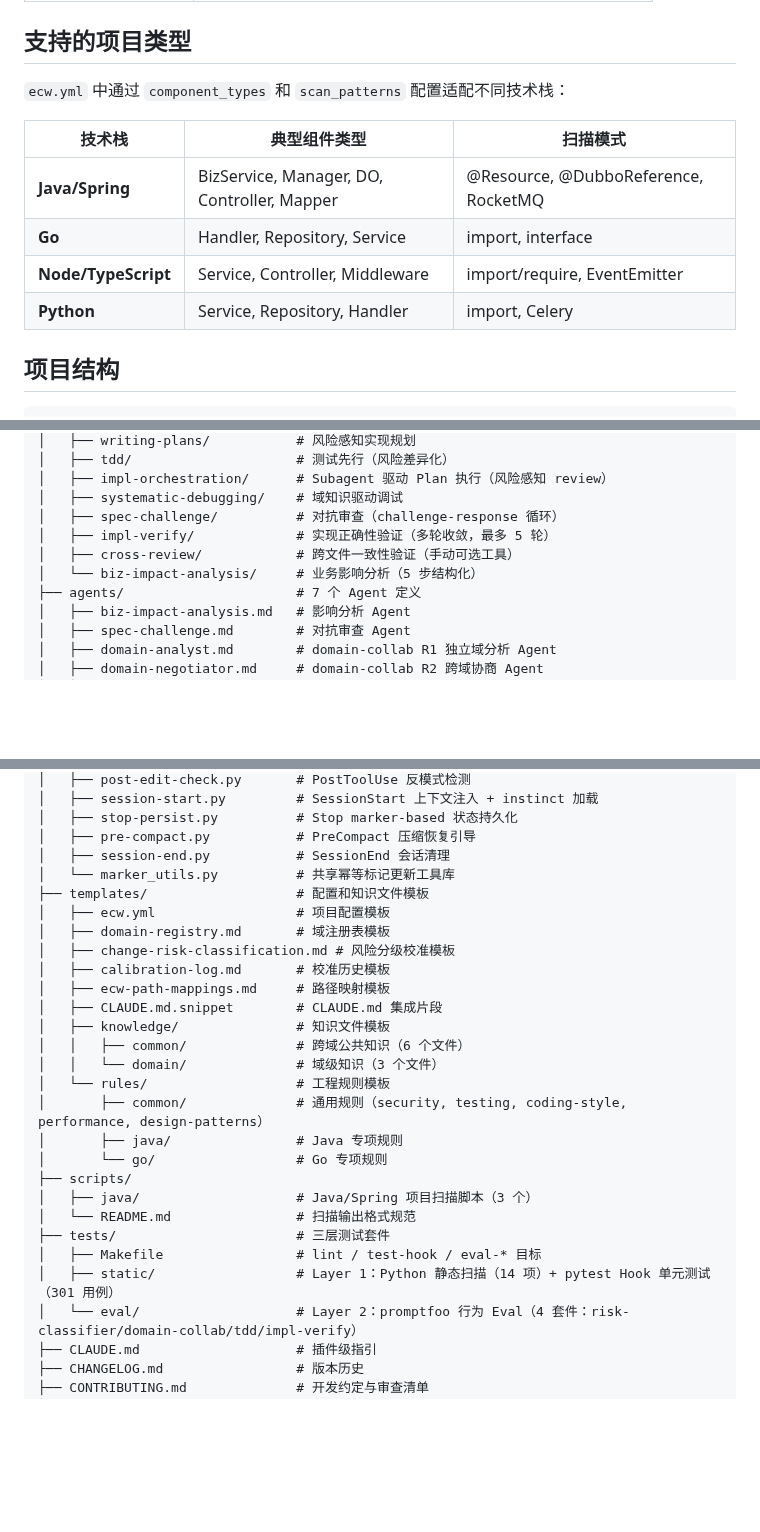
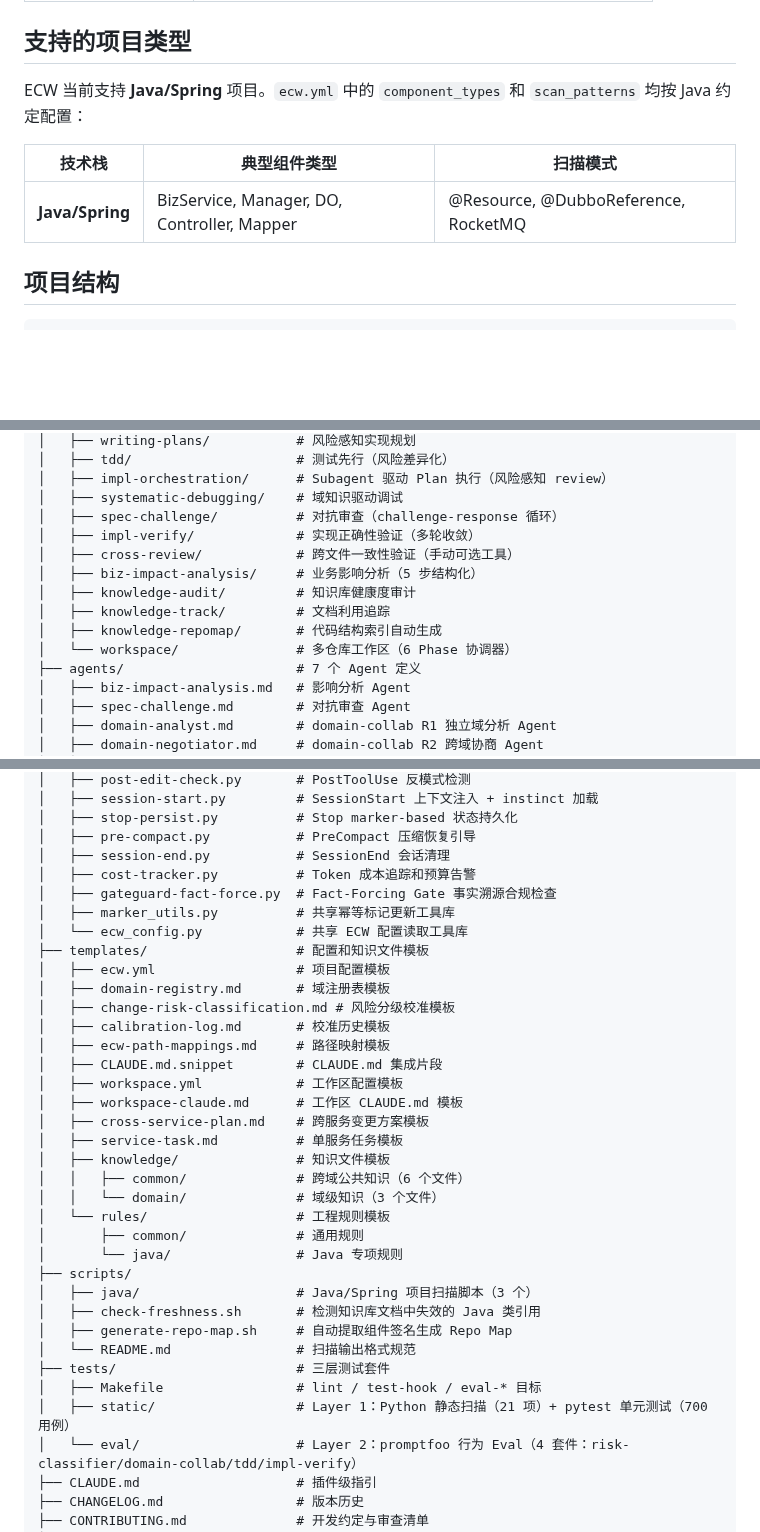
Before and after one commit to Aimeerrhythm/enterprise-change-workflow, a Markdown page: README.zh-CN.md, 3 parts joined by grey strips. GitHub-like rendering; blank space fills up the shorter version.

```diff
--- a/README.zh-CN.md
+++ b/README.zh-CN.md
@@ -293,14 +293,11 @@ ECW 依赖项目中的知识文件做出准确的域判断和影响分析。知
 
 ## 支持的项目类型
 
-`ecw.yml` 中通过 `component_types` 和 `scan_patterns` 配置适配不同技术栈：
+ECW 当前支持 **Java/Spring** 项目。`ecw.yml` 中的 `component_types` 和 `scan_patterns` 均按 Java 约定配置：
 
 | 技术栈 | 典型组件类型 | 扫描模式 |
 |--------|------------|---------|
 | **Java/Spring** | BizService, Manager, DO, Controller, Mapper | @Resource, @DubboReference, RocketMQ |
-| **Go** | Handler, Repository, Service | import, interface |
-| **Node/TypeScript** | Service, Controller, Middleware | import/require, EventEmitter |
-| **Python** | Service, Repository, Handler | import, Celery |
 
 ## 项目结构
 
@@ -318,9 +315,13 @@ enterprise-change-workflow/
 │   ├── impl-orchestration/      # Subagent 驱动 Plan 执行（风险感知 review）
 │   ├── systematic-debugging/    # 域知识驱动调试
 │   ├── spec-challenge/          # 对抗审查（challenge-response 循环）
-│   ├── impl-verify/             # 实现正确性验证（多轮收敛，最多 5 轮）
+│   ├── impl-verify/             # 实现正确性验证（多轮收敛）
 │   ├── cross-review/            # 跨文件一致性验证（手动可选工具）
-│   └── biz-impact-analysis/     # 业务影响分析（5 步结构化）
+│   ├── biz-impact-analysis/     # 业务影响分析（5 步结构化）
+│   ├── knowledge-audit/         # 知识库健康度审计
+│   ├── knowledge-track/         # 文档利用追踪
+│   ├── knowledge-repomap/       # 代码结构索引自动生成
+│   └── workspace/               # 多仓库工作区（6 Phase 协调器）
 ├── agents/                      # 7 个 Agent 定义
 │   ├── biz-impact-analysis.md   # 影响分析 Agent
 │   ├── spec-challenge.md        # 对抗审查 Agent
@@ -346,7 +347,10 @@ enterprise-change-workflow/
 │   ├── stop-persist.py          # Stop marker-based 状态持久化
 │   ├── pre-compact.py           # PreCompact 压缩恢复引导
 │   ├── session-end.py           # SessionEnd 会话清理
-│   └── marker_utils.py          # 共享幂等标记更新工具库
+│   ├── cost-tracker.py          # Token 成本追踪和预算告警
+│   ├── gateguard-fact-force.py  # Fact-Forcing Gate 事实溯源合规检查
+│   ├── marker_utils.py          # 共享幂等标记更新工具库
+│   └── ecw_config.py            # 共享 ECW 配置读取工具库
 ├── templates/                   # 配置和知识文件模板
 │   ├── ecw.yml                  # 项目配置模板
 │   ├── domain-registry.md       # 域注册表模板
@@ -354,19 +358,24 @@ enterprise-change-workflow/
 │   ├── calibration-log.md       # 校准历史模板
 │   ├── ecw-path-mappings.md     # 路径映射模板
 │   ├── CLAUDE.md.snippet        # CLAUDE.md 集成片段
+│   ├── workspace.yml            # 工作区配置模板
+│   ├── workspace-claude.md      # 工作区 CLAUDE.md 模板
+│   ├── cross-service-plan.md    # 跨服务变更方案模板
+│   ├── service-task.md          # 单服务任务模板
 │   ├── knowledge/               # 知识文件模板
 │   │   ├── common/              # 跨域公共知识（6 个文件）
 │   │   └── domain/              # 域级知识（3 个文件）
 │   └── rules/                   # 工程规则模板
-│       ├── common/              # 通用规则（security, testing, coding-style, performance, design-patterns）
-│       ├── java/                # Java 专项规则
-│       └── go/                  # Go 专项规则
+│       ├── common/              # 通用规则
+│       └── java/                # Java 专项规则
 ├── scripts/
 │   ├── java/                    # Java/Spring 项目扫描脚本（3 个）
+│   ├── check-freshness.sh       # 检测知识库文档中失效的 Java 类引用
+│   ├── generate-repo-map.sh     # 自动提取组件签名生成 Repo Map
 │   └── README.md                # 扫描输出格式规范
 ├── tests/                       # 三层测试套件
 │   ├── Makefile                 # lint / test-hook / eval-* 目标
-│   ├── static/                  # Layer 1：Python 静态扫描（14 项）+ pytest Hook 单元测试（301 用例）
+│   ├── static/                  # Layer 1：Python 静态扫描（21 项）+ pytest 单元测试（700 用例）
 │   └── eval/                    # Layer 2：promptfoo 行为 Eval（4 套件：risk-classifier/domain-collab/tdd/impl-verify）
 ├── CLAUDE.md                    # 插件级指引
 ├── CHANGELOG.md                 # 版本历史
```
Also changed, not shown: other parts of README.zh-CN.md (+2 -2 lines), CLAUDE.md (+5 -3 lines), README.md (+16 -9 lines).
